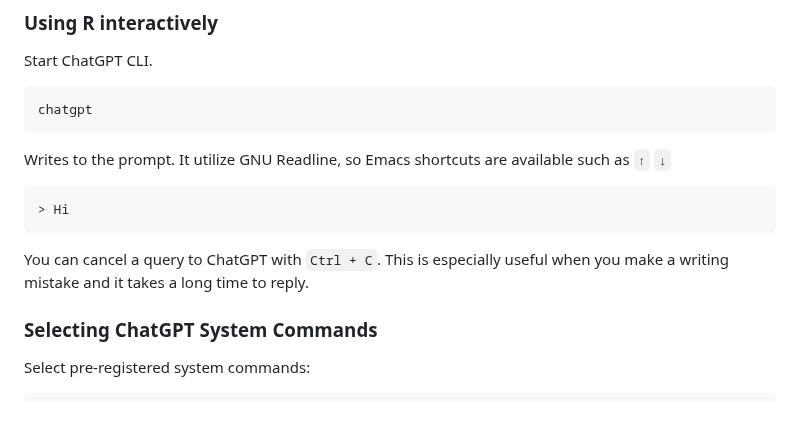
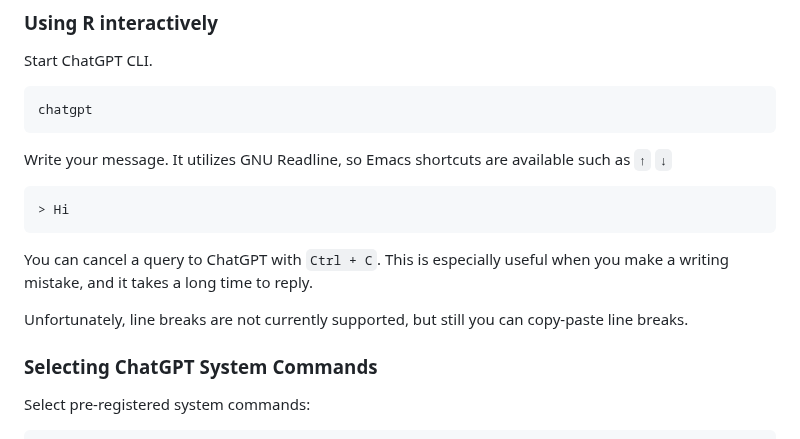
Before and after one commit to kojix2/chatgpt-cli, a Markdown page: README.md, the part around the change. Drawn GitHub-style; blank space fills up the shorter version.

````diff
--- a/README.md
+++ b/README.md
@@ -83,13 +83,15 @@ Start ChatGPT CLI.
 chatgpt
 ```
 
-Writes to the prompt. It utilize GNU Readline, so Emacs shortcuts are available such as `↑` `↓`
+Write your message. It utilizes GNU Readline, so Emacs shortcuts are available such as `↑` `↓`
 
 ```
 > Hi
 ```
 
-You can cancel a query to ChatGPT with `Ctrl + C`. This is especially useful when you make a writing mistake and it takes a long time to reply.
+You can cancel a query to ChatGPT with `Ctrl + C`. This is especially useful when you make a writing mistake, and it takes a long time to reply.
+
+Unfortunately, line breaks are not currently supported, but still you can copy-paste line breaks.
 
 ### Selecting ChatGPT System Commands
 
````
